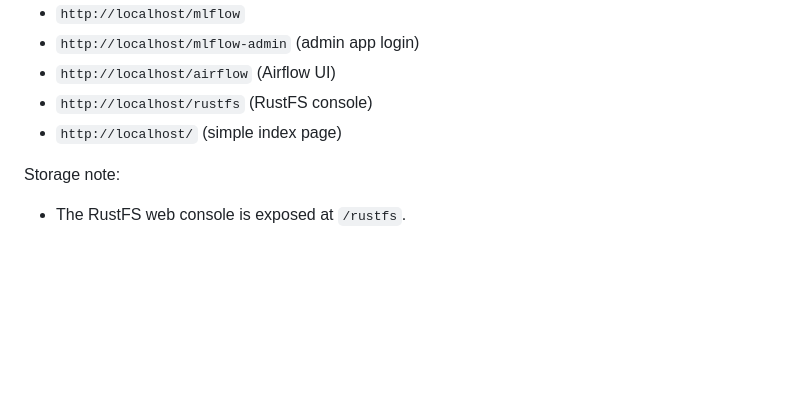
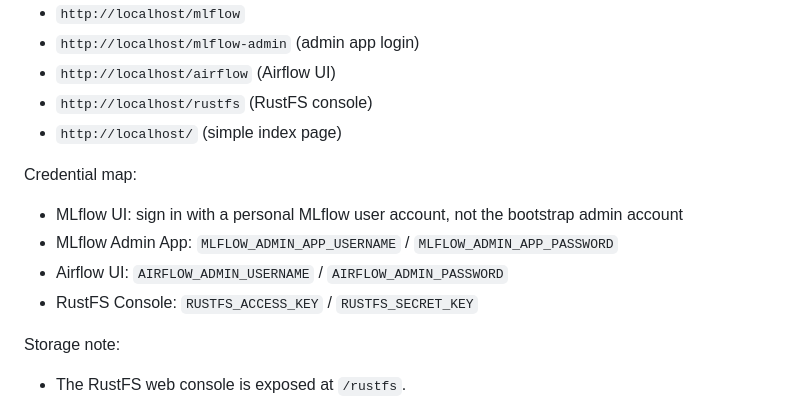
Before and after one commit to b-ruttle/mlops-services, a Markdown page: README.md, the part around the change. Drawn GitHub-style; blank space fills up the shorter version.

Commit message:
Clarify service UI credential mapping

```diff
--- a/README.md
+++ b/README.md
@@ -42,6 +42,12 @@ make up
 - `http://localhost/airflow` (Airflow UI)
 - `http://localhost/rustfs` (RustFS console)
 - `http://localhost/` (simple index page)
+
+Credential map:
+- MLflow UI: sign in with a personal MLflow user account, not the bootstrap admin account
+- MLflow Admin App: `MLFLOW_ADMIN_APP_USERNAME` / `MLFLOW_ADMIN_APP_PASSWORD`
+- Airflow UI: `AIRFLOW_ADMIN_USERNAME` / `AIRFLOW_ADMIN_PASSWORD`
+- RustFS Console: `RUSTFS_ACCESS_KEY` / `RUSTFS_SECRET_KEY`
 
 Storage note:
 - The RustFS web console is exposed at `/rustfs`.
```
